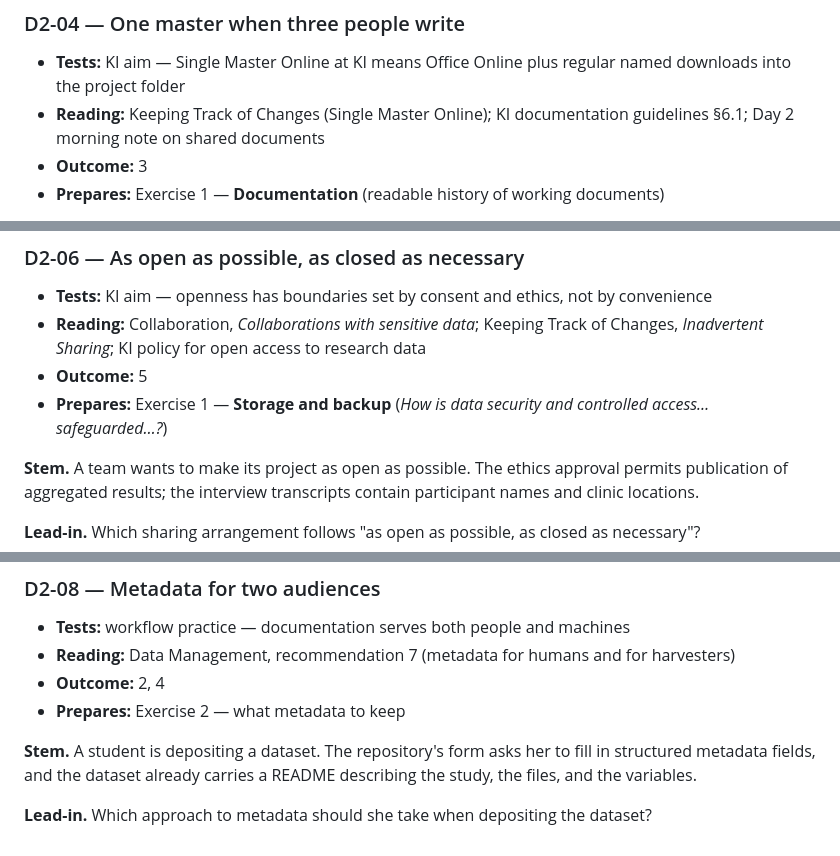
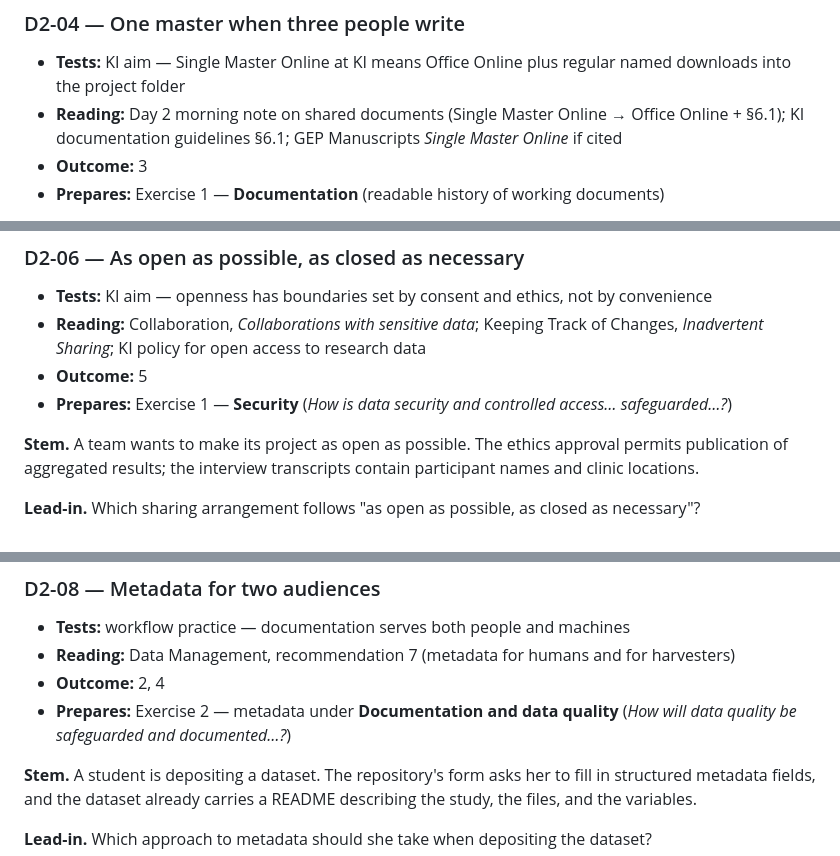
Before and after one commit to noacs-io/principles-and-workflows-for-reproducible-science, a Markdown page: tbl/day-2-irat.md, 3 parts joined by grey strips. Rendered like a GitHub page.

```diff
--- a/tbl/day-2-irat.md
+++ b/tbl/day-2-irat.md
@@ -85,7 +85,7 @@ D. A dated changelog emailed monthly to the supervisor, with no copies kept in t
 ### D2-04 — One master when three people write
 
 - **Tests:** KI aim — Single Master Online at KI means Office Online plus regular named downloads into the project folder
-- **Reading:** Keeping Track of Changes (Single Master Online); KI documentation guidelines §6.1; Day 2 morning note on shared documents
+- **Reading:** Day 2 morning note on shared documents (Single Master Online → Office Online + §6.1); KI documentation guidelines §6.1; GEP Manuscripts *Single Master Online* if cited
 - **Outcome:** 3
 - **Prepares:** Exercise 1 — **Documentation** (readable history of working documents)
 
@@ -135,7 +135,7 @@ D. The shared Office Online file the team uses for drafting the study protocol
 - **Tests:** KI aim — openness has boundaries set by consent and ethics, not by convenience
 - **Reading:** Collaboration, *Collaborations with sensitive data*; Keeping Track of Changes, *Inadvertent Sharing*; KI policy for open access to research data
 - **Outcome:** 5
-- **Prepares:** Exercise 1 — **Storage and backup** (*How is data security and controlled access… safeguarded…?*)
+- **Prepares:** Exercise 1 — **Security** (*How is data security and controlled access… safeguarded…?*)
 
 **Stem.** A team wants to make its project as open as possible. The ethics approval permits publication of aggregated results; the interview transcripts contain participant names and clinic locations.
 
@@ -183,7 +183,7 @@ D. The full transcripts, if readers sign a click-through agreement on a personal
 - **Tests:** workflow practice — documentation serves both people and machines
 - **Reading:** Data Management, recommendation 7 (metadata for humans and for harvesters)
 - **Outcome:** 2, 4
-- **Prepares:** Exercise 2 — what metadata to keep
+- **Prepares:** Exercise 2 — metadata under **Documentation and data quality** (*How will data quality be safeguarded and documented…?*)
 
 **Stem.** A student is depositing a dataset. The repository's form asks her to fill in structured metadata fields, and the dataset already carries a README describing the study, the files, and the variables.
 
```
Also changed, not shown: DECISIONS.md (+12 -3 lines).
